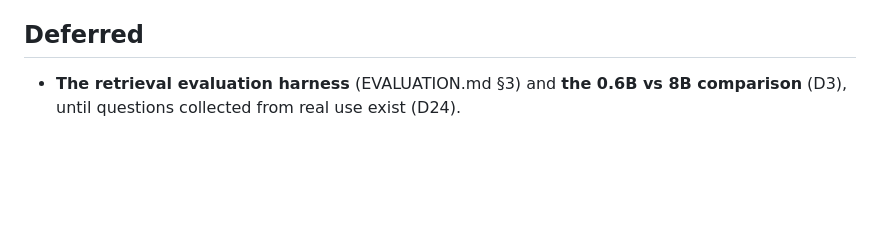
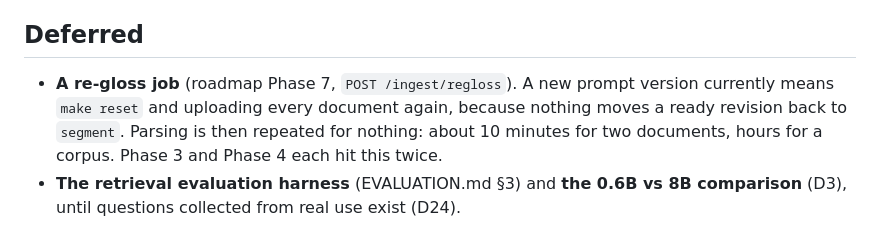
Before and after one commit to martyall/cryptoindex, a Markdown page: docs/phases/04-embed-retrieve.md, the part around the change. Rendered like a GitHub page; blank space fills up the shorter version.

Commit message:
Phase 4 spec: re-glossing needs a job, not a reset
Co-Authored-By: Claude Opus 5 (1M context) <noreply@anthropic.com>

```diff
--- a/docs/phases/04-embed-retrieve.md
+++ b/docs/phases/04-embed-retrieve.md
@@ -67,4 +67,5 @@ Make the index searchable, and let the human check by hand how well search finds
   - **Of the two that still fail, one is PaddleX's post-processing:** when it turns `\[…\]` into `$$…$$` it deletes every `$` in the formula, including a `\$` in sampling notation (`\xleftarrow{\$}`), which crypto papers use often. That is upstream behaviour, recorded here, not worked around. The other begins mid-expression: recognition noise.
 
 ## Deferred
+- **A re-gloss job** (roadmap Phase 7, `POST /ingest/regloss`). A new prompt version currently means `make reset` and uploading every document again, because nothing moves a ready revision back to `segment`. Parsing is then repeated for nothing: about 10 minutes for two documents, hours for a corpus. Phase 3 and Phase 4 each hit this twice.
 - **The retrieval evaluation harness** (EVALUATION.md §3) and **the 0.6B vs 8B comparison** (D3), until questions collected from real use exist (D24).
```
